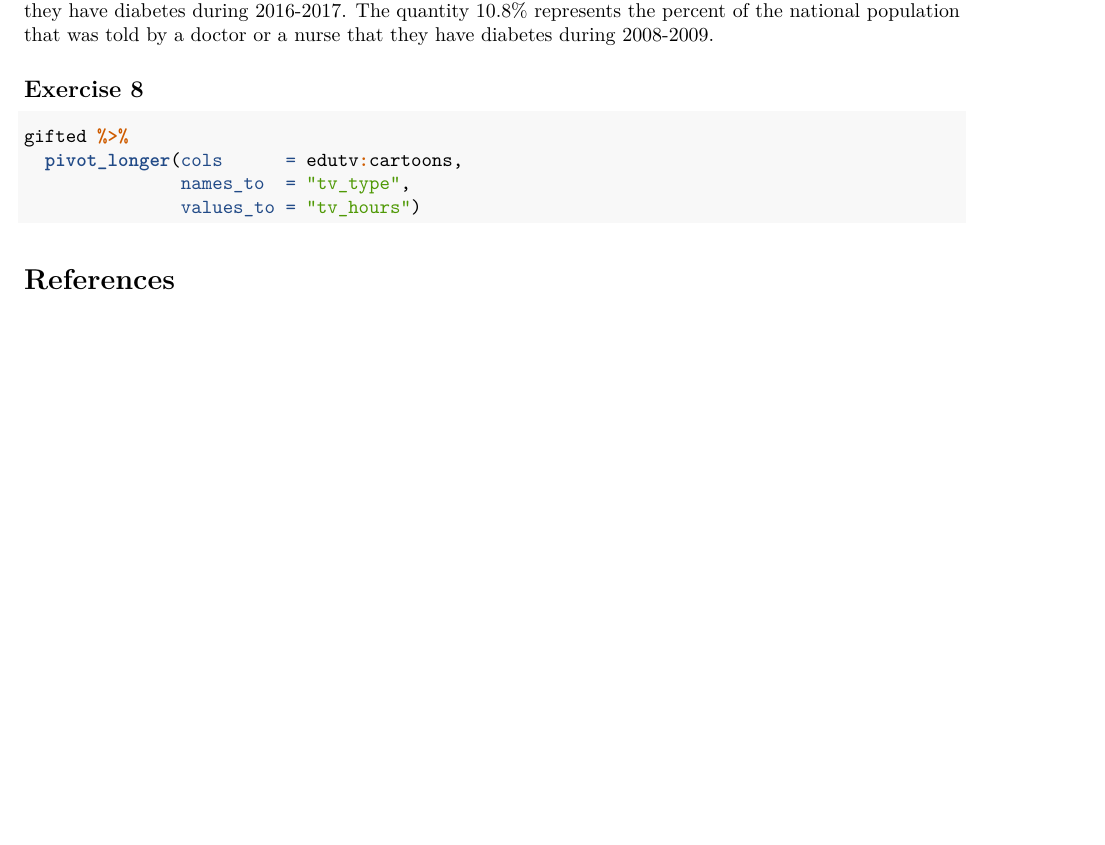
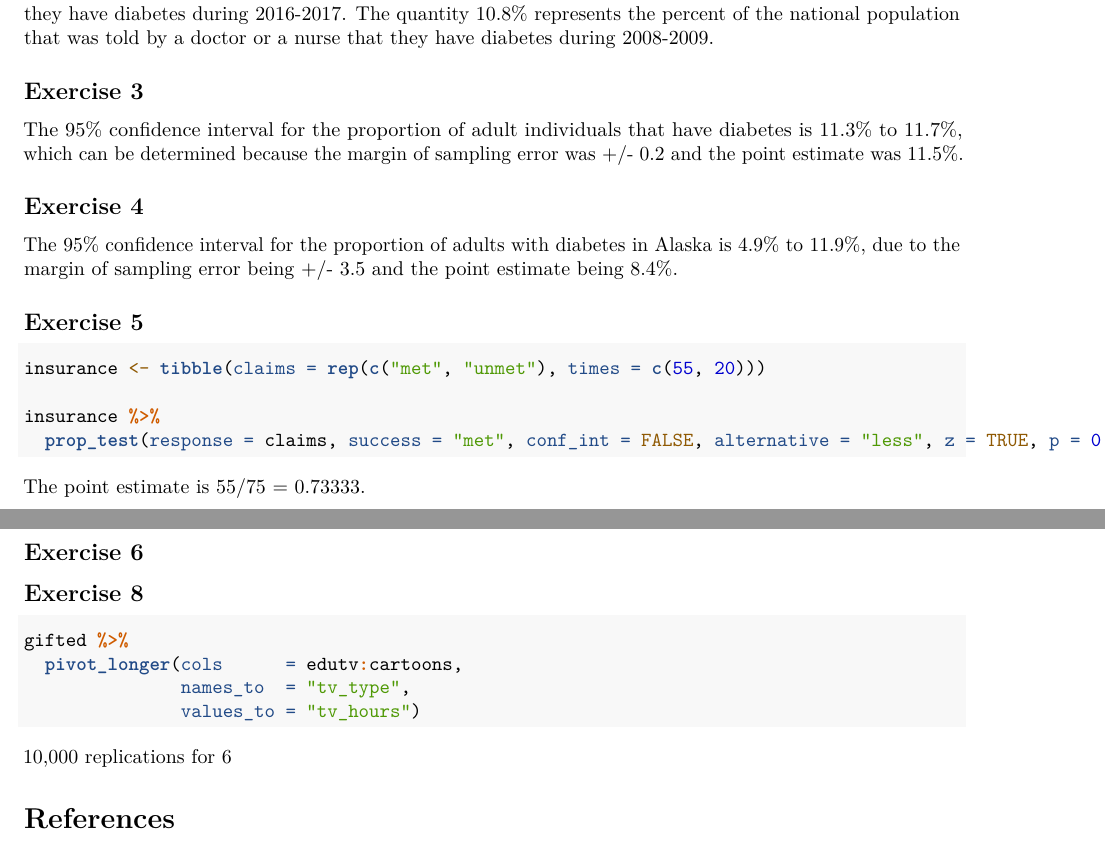
Before and after one commit to navya-belavadi/hw_04-navya-belavadi, an R Markdown document (hw_04.Rmd): part of the page before the commit and two parts of pages 1 and 2 of 2 after it, the two joined at a grey line, cut so that both start at the same text, the shorter picture padded with empty space. Rendered offline with R 4.5, knitr and Pandoc, then LaTeX, with nearby package versions; the code chunks are not run, so their results and figures are left out.

Commit message:
Finished exercises 3 and 4

````diff
--- a/hw_04.Rmd
+++ b/hw_04.Rmd
@@ -34,6 +34,24 @@ The sample size Gallup took in the 2016-2017 nationwide study was 337,690.
 ## Exercise 2
 The quantity 11.5% represents the percent of the national population that was told by a doctor or a nurse that they have diabetes during 2016-2017. The quantity 10.8% represents the percent of the national population that was told by a doctor or a nurse that they have diabetes during 2008-2009.
 
+## Exercise 3
+The 95% confidence interval for the proportion of adult individuals that have diabetes is 11.3% to 11.7%, which can be determined because the margin of sampling error was +/- 0.2 and the point estimate was 11.5%.
+
+## Exercise 4
+The 95% confidence interval for the proportion of adults with diabetes in Alaska is 4.9% to 11.9%, due to the margin of sampling error being +/- 3.5 and the point estimate being 8.4%.
+
+## Exercise 5
+```{r}
+insurance <- tibble(claims = rep(c("met", "unmet"), times = c(55, 20)))
+
+insurance %>%
+  prop_test(response = claims, success = "met", conf_int = FALSE, alternative = "less", z = TRUE, p = 0.9)
+```
+
+The point estimate is 55/75 = 0.73333.
+
+## Exercise 6
+
 
 
 ## Exercise 8
@@ -45,6 +63,9 @@ gifted %>%
                values_to = "tv_hours")
 ```
 
+10,000 replications for 6
+
+
 
 
 # References
````
